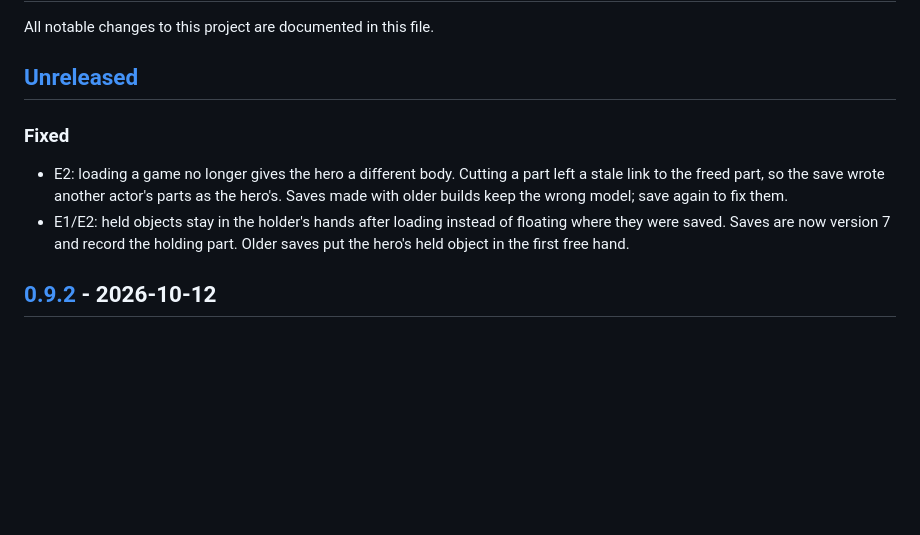
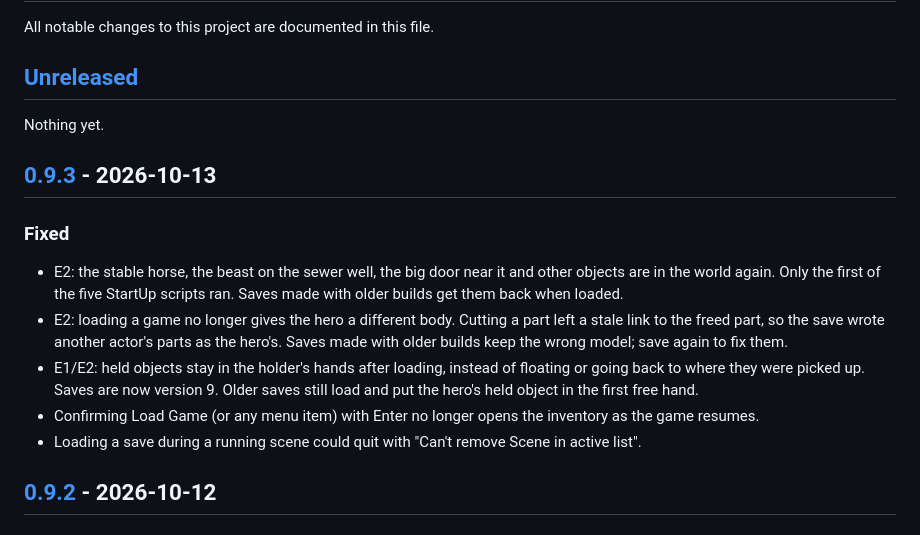
Before and after one commit to ecstatica-game/ecstatica, a Markdown page: CHANGELOG.md, the part around one of its changes. Drawn GitHub-style; blank space fills up the shorter version.

Commit message:
docs(changelog): release 0.9.3

```diff
--- a/CHANGELOG.md
+++ b/CHANGELOG.md
@@ -4,9 +4,16 @@ All notable changes to this project are documented in this file.
 
 ## [Unreleased]
 
+Nothing yet.
+
+## [0.9.3] - 2026-10-13
+
 ### Fixed
+- E2: the stable horse, the beast on the sewer well, the big door near it and other objects are in the world again. Only the first of the five StartUp scripts ran. Saves made with older builds get them back when loaded.
 - E2: loading a game no longer gives the hero a different body. Cutting a part left a stale link to the freed part, so the save wrote another actor's parts as the hero's. Saves made with older builds keep the wrong model; save again to fix them.
-- E1/E2: held objects stay in the holder's hands after loading instead of floating where they were saved. Saves are now version 7 and record the holding part. Older saves put the hero's held object in the first free hand.
+- E1/E2: held objects stay in the holder's hands after loading, instead of floating or going back to where they were picked up. Saves are now version 9. Older saves still load and put the hero's held object in the first free hand.
+- Confirming Load Game (or any menu item) with Enter no longer opens the inventory as the game resumes.
+- Loading a save during a running scene could quit with "Can't remove Scene in active list".
 
 ## [0.9.2] - 2026-10-12
 
```
Also changed, not shown: other parts of CHANGELOG.md (+2 -1 lines).
